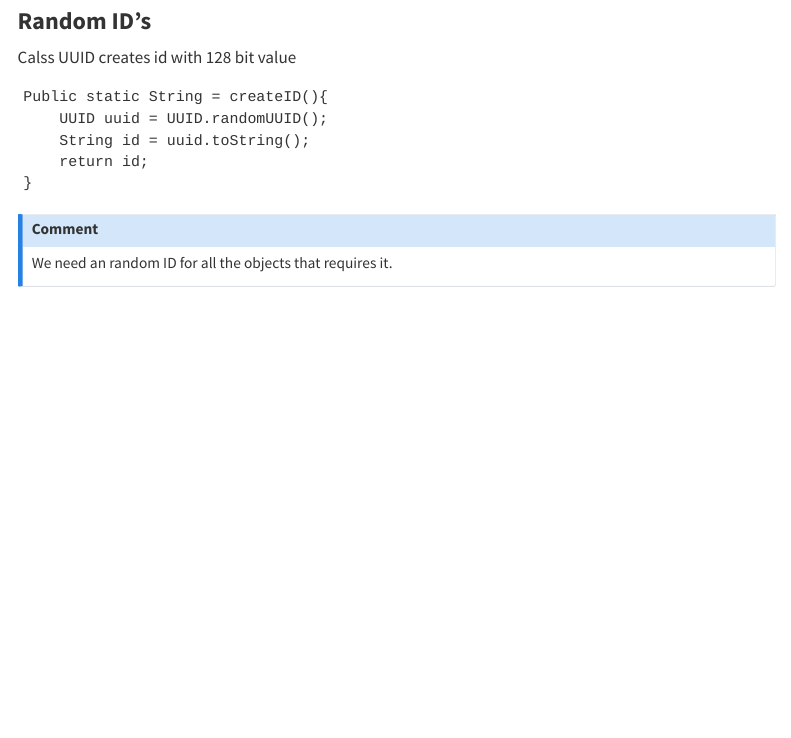
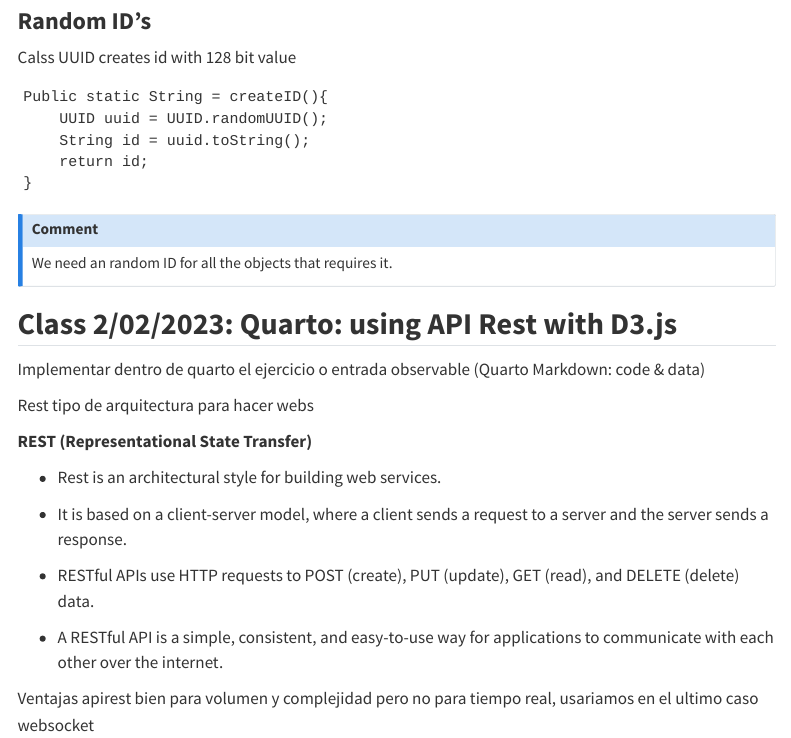
Before and after one commit to DavidMarchanDelPino/David_Wiki, a Quarto document (class_notes/febraury.qmd): the page in a window 1100 px wide, from 2500 px down. Rendered offline with R 4.5, knitr and Pandoc in place of Quarto, with nearby package versions; menus at the side of the page are left out.

Commit message:
#8 #Documentation: class 02/02/2023 first commit

```diff
--- a/class_notes/febraury.qmd
+++ b/class_notes/febraury.qmd
@@ -90,3 +90,21 @@ Calss UUID creates id with 128 bit value
 ::: {.callout-comment}
 We need an random ID for all the objects that requires it.
 :::
+
+## **Class 2/02/2023: Quarto: using API Rest with D3.js**
+
+Implementar dentro de quarto el ejercicio o entrada observable (Quarto Markdown: code & data)
+
+Rest tipo de arquitectura para hacer webs
+
+**REST (Representational State Transfer)**
+
+- Rest is an architectural style for building web services.
+
+- It is based on a client-server model, where a client sends a request to a server and the server sends a response.
+
+- RESTful APIs use HTTP requests to POST (create), PUT (update), GET (read), and DELETE (delete) data.
+
+- A RESTful API is a simple, consistent, and easy-to-use way for applications to communicate with each other over the internet.
+
+Ventajas apirest bien para volumen y complejidad pero no para tiempo real, usariamos en el ultimo caso websocket
```
Also changed, not shown: about.qmd (+3 -1 lines), class_notes/december.qmd (+1 -1 lines), class_notes/january.qmd (+1 -1 lines).
